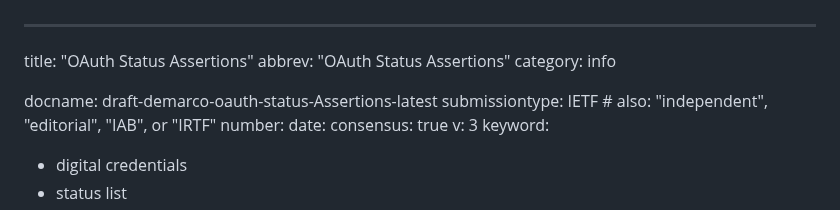
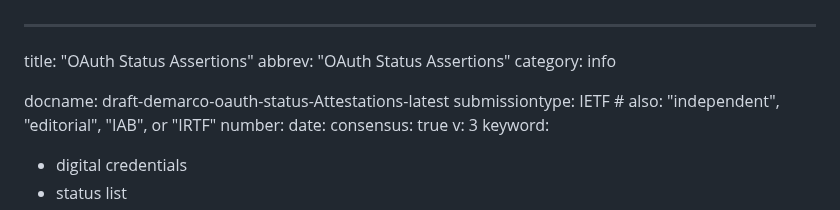
Before and after one commit to peppelinux/draft-demarco-oauth-status-assertions, a Markdown page: draft-demarco-oauth-status-attestations.md, the part around the change. GitHub-like rendering.

```diff
--- a/draft-demarco-oauth-status-attestations.md
+++ b/draft-demarco-oauth-status-attestations.md
@@ -3,7 +3,7 @@ title: "OAuth Status Assertions"
 abbrev: "OAuth Status Assertions"
 category: info
 
-docname: draft-demarco-oauth-status-Assertions-latest
+docname: draft-demarco-oauth-status-Attestations-latest
 submissiontype: IETF  # also: "independent", "editorial", "IAB", or "IRTF"
 number:
 date:
```
